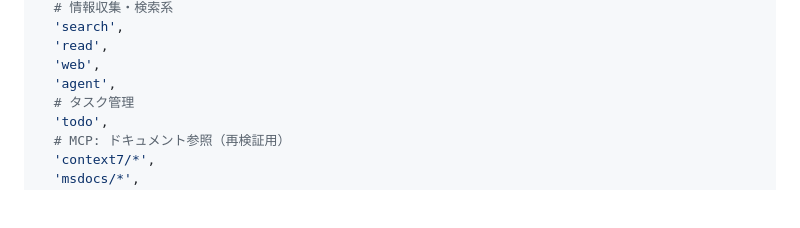
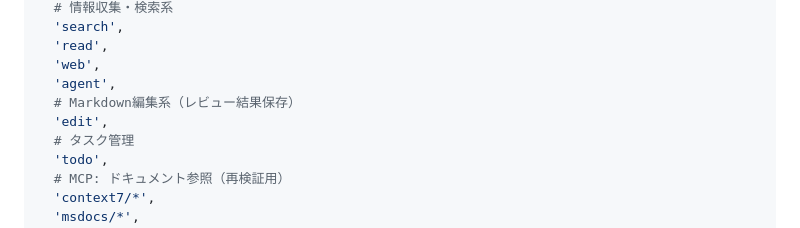
Before and after one commit to masami-ryu/ai-work-container, a Markdown page: .github/agents/review-validator.agent.md, the part around the change. Rendered like a GitHub page; blank space fills up the shorter version.

Commit message:
modify: レビュー結果評価エージェントに書き込みツールを追加

```diff
--- a/.github/agents/review-validator.agent.md
+++ b/.github/agents/review-validator.agent.md
@@ -10,6 +10,8 @@ tools: [
   'read',
   'web',
   'agent',
+  # Markdown編集系（レビュー結果保存）
+  'edit',
   # タスク管理
   'todo',
   # MCP: ドキュメント参照（再検証用）
```
